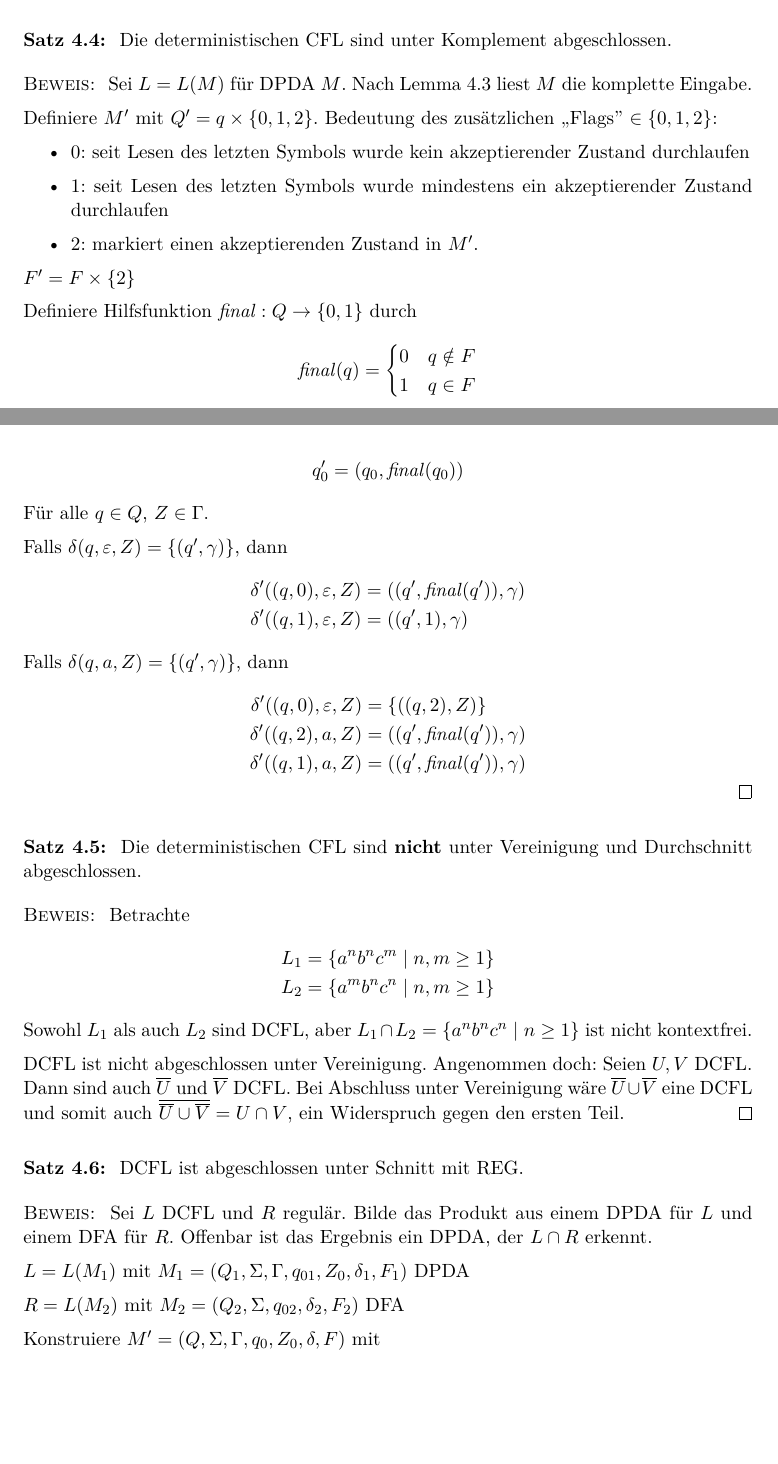
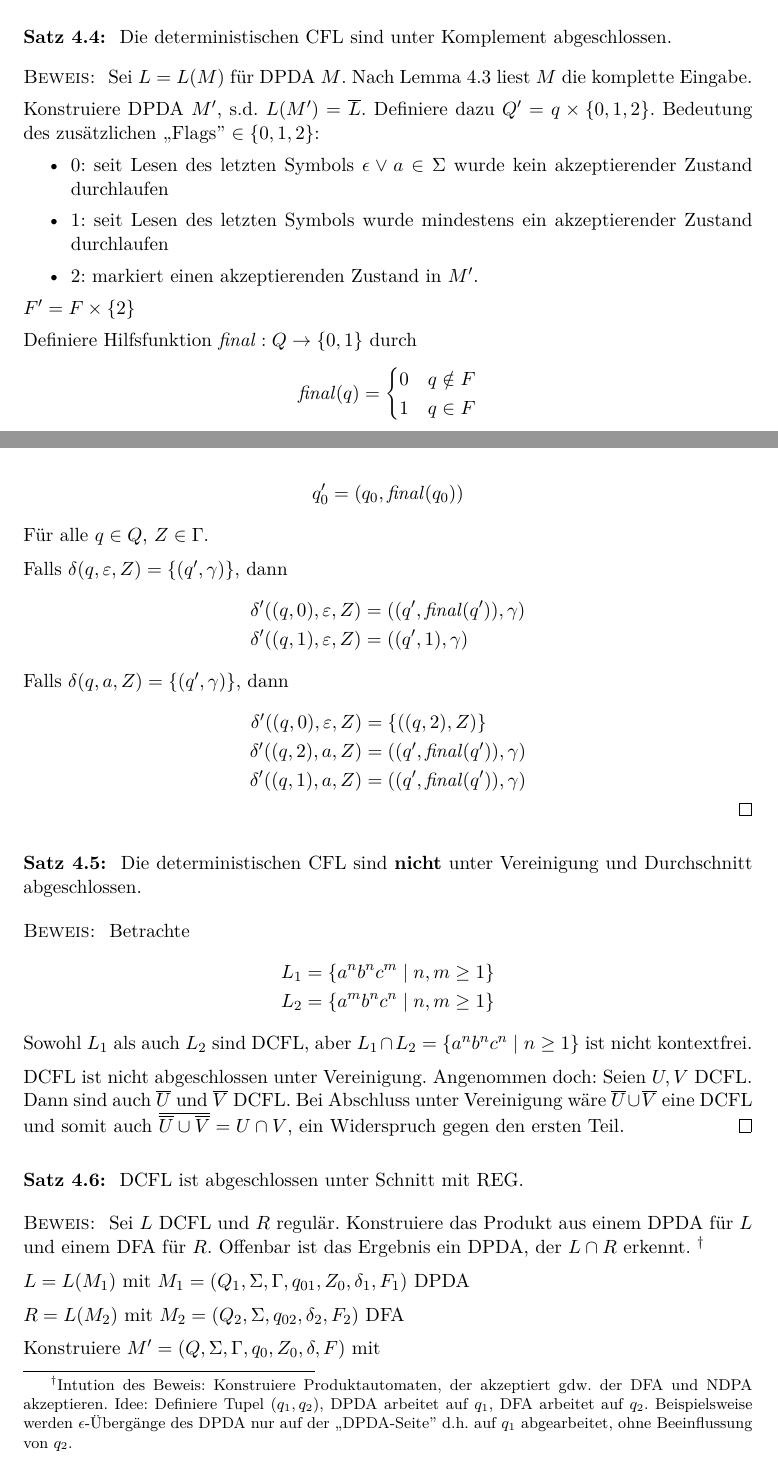
Before and after one commit to proglang/Informatik-III-Theoretische-Informatik, a LaTeX document (Info_3_Skript_WS2016-17.tex, which reads 4-Kellerautomaten.tex): two parts of pages 63 and 64 of 97, joined at a grey line, cut so that both start at the same text, the shorter picture padded with empty space. Compiled offline with pdfLaTeX.

Commit message:
Satz 4.6

```diff
--- a/4-Kellerautomaten.tex
+++ b/4-Kellerautomaten.tex
@@ -399,10 +399,10 @@ Sei $M = (Q, \Sigma, \Gamma, q_0, Z_0, \delta)$ nun ein NPDA wobei $|\gamma| \le
 \begin{proof}
   Sei $L=L(M)$ für \ac{DPDA} $M$. Nach \autoref{lem:DPDA ges. Eingabe} liest $M$ die komplette Eingabe.
 
-  Definiere $M'$ mit $Q'= q\x \{0,1,2\}$.
-  Bedeutung des zusätzlichen ,,Flags'' $\in \{0,1,2\}$:
+  Konstruiere \ac{DPDA} $M'$, s.d. $ L(M') = \overline{L}$.
+  Definiere dazu $Q'= q \times \{0,1,2\}$. Bedeutung des zusätzlichen ,,Flags'' $\in \{0,1,2\}$:
   \begin{itemize}
-  \item $0$: seit Lesen des letzten Symbols wurde kein akzeptierender Zustand durchlaufen
+  \item $0$: seit Lesen des letzten Symbols $\epsilon \vee a \in \Sigma$ wurde kein akzeptierender Zustand durchlaufen
   \item $1$: seit Lesen des letzten Symbols wurde mindestens ein
     akzeptierender Zustand durchlaufen
   \item $2$: markiert einen akzeptierenden Zustand in $M'$.
@@ -435,7 +435,7 @@ Sei $M = (Q, \Sigma, \Gamma, q_0, Z_0, \delta)$ nun ein NPDA wobei $|\gamma| \le
     \\
     \delta'((q,1), a, Z) &=
     ((q',\mathit{final} (q')), \gamma)
-    \\ \tag*{\qedhere}
+    \\ \tag*{\qedhere}    %TODO Intuition?
   \end{align*}
 \end{proof}
 \begin{Satz}
@@ -456,8 +456,10 @@ Sei $M = (Q, \Sigma, \Gamma, q_0, Z_0, \delta)$ nun ein NPDA wobei $|\gamma| \le
 \end{Satz}
 \begin{proof}
     Sei $L$ DCFL und $R$ regulär.
-    Bilde das Produkt aus einem DPDA für $L$ und einem DFA für $R$.
-    Offenbar ist das Ergebnis ein DPDA, der $L\cap R$ erkennt.
+    Konstruiere das Produkt aus einem DPDA für $L$ und einem DFA für $R$.
+    Offenbar ist das Ergebnis ein DPDA, der $L\cap R$ erkennt. \footnote{
+    Intution des Beweis: Konstruiere Produktautomaten, der akzeptiert gdw. der DFA und NDPA akzeptieren. Idee: Definiere Tupel $(q_1, q_2)$, DPDA arbeitet auf $q_1$, DFA arbeitet auf $q_2$. Beispielsweise werden $\epsilon$-Übergänge des DPDA nur auf der ,,DPDA-Seite'' d.h. auf $q_1$ abgearbeitet, ohne Beeinflussung von $q_2$.
+    }
 
     $L = L (M_1)$ mit $M_1 = (Q_1, \Sigma, \Gamma, q_{01}, Z_0,
     \delta_1, F_1)$ \ac{DPDA}
```
Also changed, not shown: 4-Kellerautomaten.tex (13 more changed lines).
